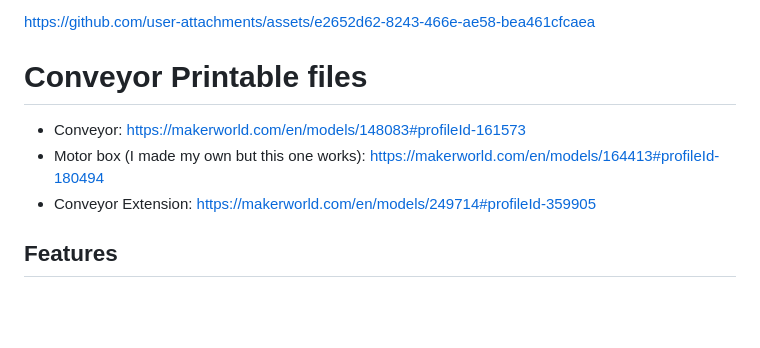
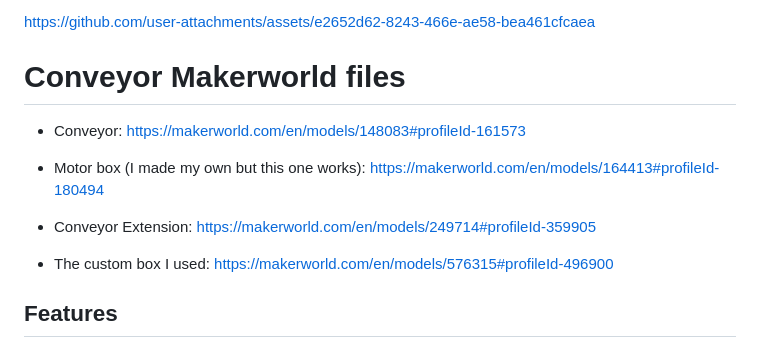
Before and after one commit to t0nyz0/Bambu-Poop-Conveyor-ESP32, a Markdown page: README.md, the part around the change. Drawn GitHub-style; blank space fills up the shorter version.

```diff
--- a/README.md
+++ b/README.md
@@ -7,10 +7,12 @@ The Bambu Poop Chute is an application designed to manage the waste output of a
 
 https://github.com/user-attachments/assets/e2652d62-8243-466e-ae58-bea461cfcaea
 
-# Conveyor Printable files
+# Conveyor Makerworld files
 - Conveyor: https://makerworld.com/en/models/148083#profileId-161573
 - Motor box (I made my own but this one works): https://makerworld.com/en/models/164413#profileId-180494
 - Conveyor Extension: https://makerworld.com/en/models/249714#profileId-359905
+
+- The custom box I used: https://makerworld.com/en/models/576315#profileId-496900
 
 ## Features
 
```
